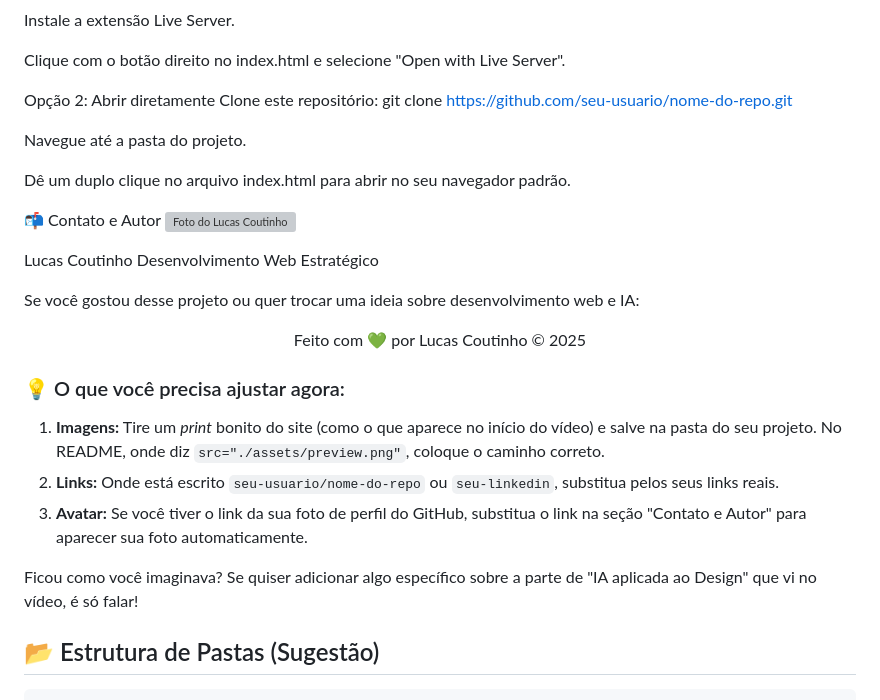
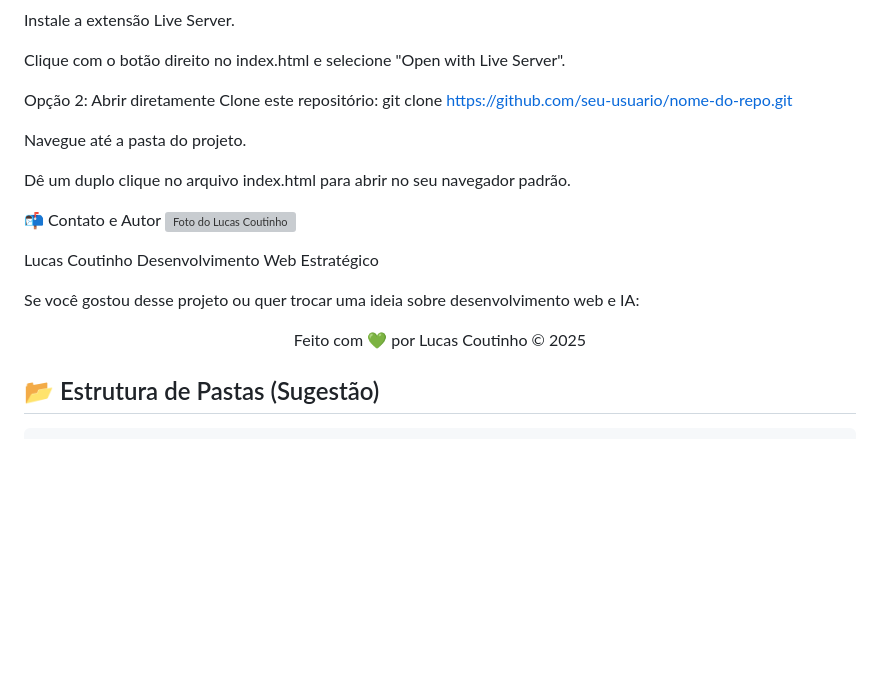
Before and after one commit to Lcoutinho22/lucascoutinho, a Markdown page: README.md, the part around one of its changes. Drawn GitHub-style; blank space fills up the shorter version; grey boxes are pictures that could not be loaded.

````diff
--- a/README.md
+++ b/README.md
@@ -77,16 +77,6 @@ Se você gostou desse projeto ou quer trocar uma ideia sobre desenvolvimento web
 
 <p align="center"> Feito com 💚 por Lucas Coutinho © 2025 </p>
 
-
-### 💡 O que você precisa ajustar agora:
-
-1.  **Imagens:** Tire um *print* bonito do site (como o que aparece no início do vídeo) e salve na pasta do seu projeto. No README, onde diz `src="./assets/preview.png"`, coloque o caminho correto.
-2.  **Links:** Onde está escrito `seu-usuario/nome-do-repo` ou `seu-linkedin`, substitua pelos seus links reais.
-3.  **Avatar:** Se você tiver o link da sua foto de perfil do GitHub, substitua o link na seção "Contato e Autor" para aparecer sua foto automaticamente.
-
-Ficou como você imaginava? Se quiser adicionar algo específico sobre a parte de "IA aplicada ao Design" que vi no vídeo, é só falar\!
-
-
 ## 📂 Estrutura de Pastas (Sugestão)
 
 ```bash
````
Also changed, not shown: other parts of README.md (+1 -1 lines).
